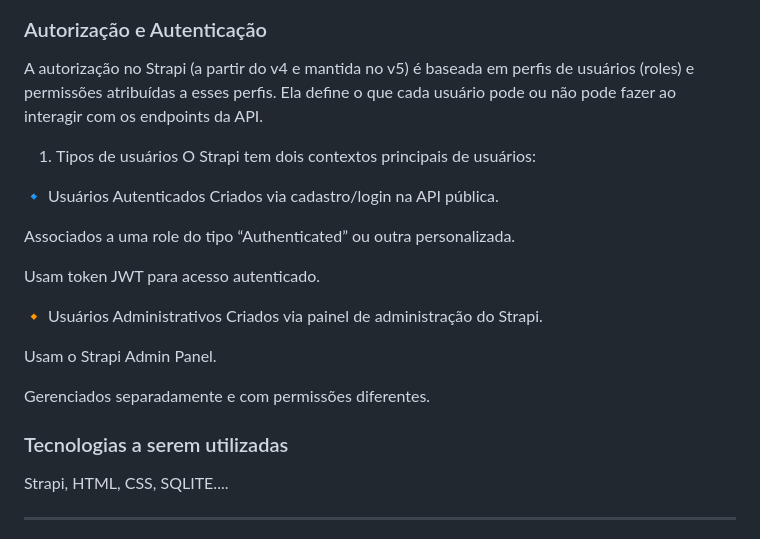
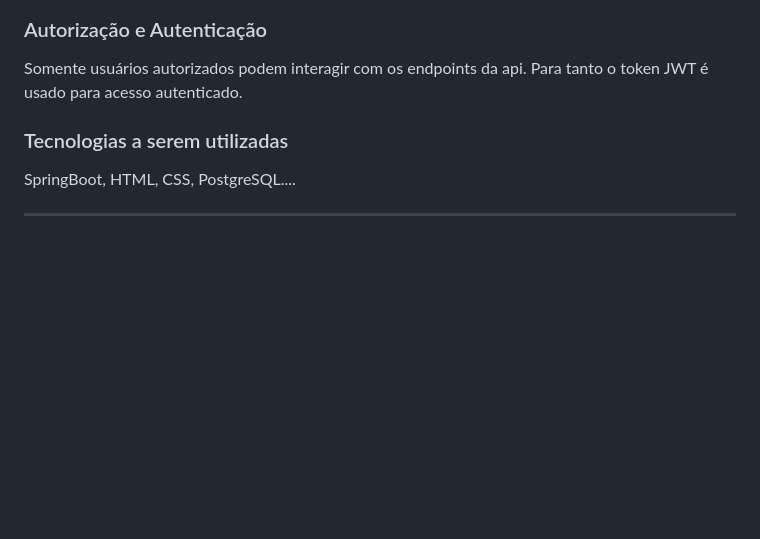
Before and after one commit to rafaelCJ12/trabalho-dev-web, a Markdown page: docs/README.md, the part around the change printed below. GitHub-like rendering; blank space fills up the shorter version.

```diff
--- a/docs/README.md
+++ b/docs/README.md
@@ -68,27 +68,11 @@ O projeto  do sistema
 
 
 ### Autorização  e Autenticação
-A autorização no Strapi (a partir do v4 e mantida no v5) é baseada em perfis de usuários (roles) e permissões atribuídas a esses perfis. Ela define o que cada usuário pode ou não pode fazer ao interagir com os endpoints da API.
+Somente usuários autorizados podem interagir com os endpoints da api. Para tanto o token JWT é usado para acesso autenticado.
 
-1. Tipos de usuários
-O Strapi tem dois contextos principais de usuários:
-
-🔹 Usuários Autenticados
-Criados via cadastro/login na API pública.
-
-Associados a uma role do tipo “Authenticated” ou outra personalizada.
-
-Usam token JWT para acesso autenticado.
-
-🔸 Usuários Administrativos
-Criados via painel de administração do Strapi.
-
-Usam o Strapi Admin Panel.
-
-Gerenciados separadamente e com permissões diferentes.
 
 
 ### Tecnologias a serem utilizadas
-Strapi, HTML, CSS, SQLITE....
+SpringBoot, HTML, CSS, PostgreSQL....
 
 ---
```
Also changed, not shown: other parts of docs/README.md (+0 -5 lines).
